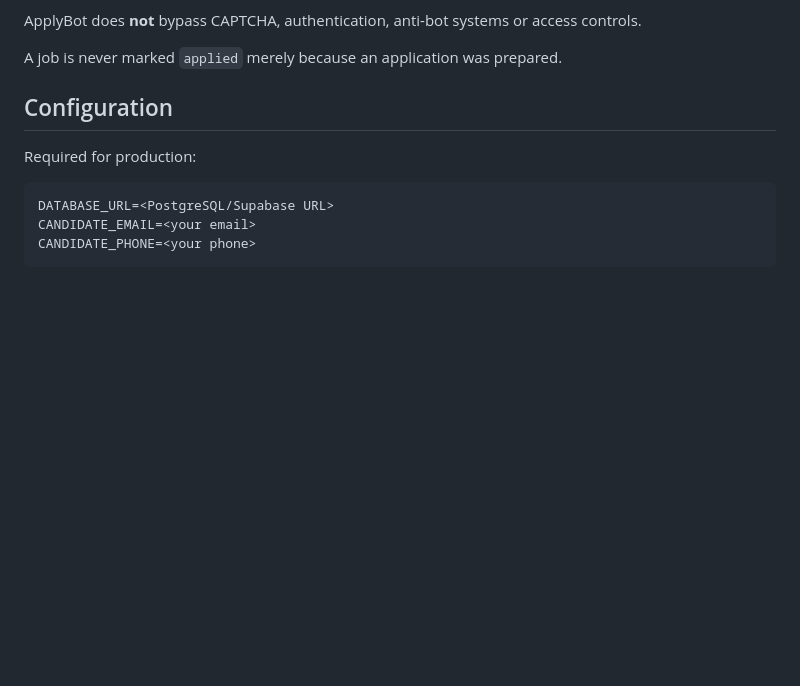
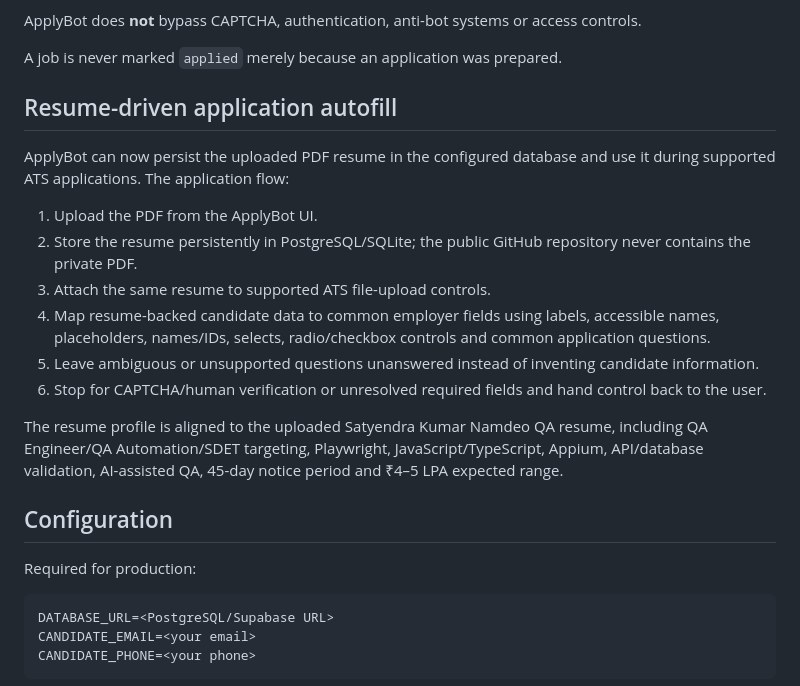
Before and after one commit to SanFlash/ApplyBot, a Markdown page: README.md, the part around the change. Rendered like a GitHub page; blank space fills up the shorter version.

Commit message:
Document resume-driven autofill workflow

```diff
--- a/README.md
+++ b/README.md
@@ -121,6 +121,19 @@ The browser flow:
 ApplyBot does **not** bypass CAPTCHA, authentication, anti-bot systems or access controls.
 
 A job is never marked `applied` merely because an application was prepared.
+
+## Resume-driven application autofill
+
+ApplyBot can now persist the uploaded PDF resume in the configured database and use it during supported ATS applications. The application flow:
+
+1. Upload the PDF from the ApplyBot UI.
+2. Store the resume persistently in PostgreSQL/SQLite; the public GitHub repository never contains the private PDF.
+3. Attach the same resume to supported ATS file-upload controls.
+4. Map resume-backed candidate data to common employer fields using labels, accessible names, placeholders, names/IDs, selects, radio/checkbox controls and common application questions.
+5. Leave ambiguous or unsupported questions unanswered instead of inventing candidate information.
+6. Stop for CAPTCHA/human verification or unresolved required fields and hand control back to the user.
+
+The resume profile is aligned to the uploaded Satyendra Kumar Namdeo QA resume, including QA Engineer/QA Automation/SDET targeting, Playwright, JavaScript/TypeScript, Appium, API/database validation, AI-assisted QA, 45-day notice period and ₹4–5 LPA expected range.
 
 ## Configuration
 
```
